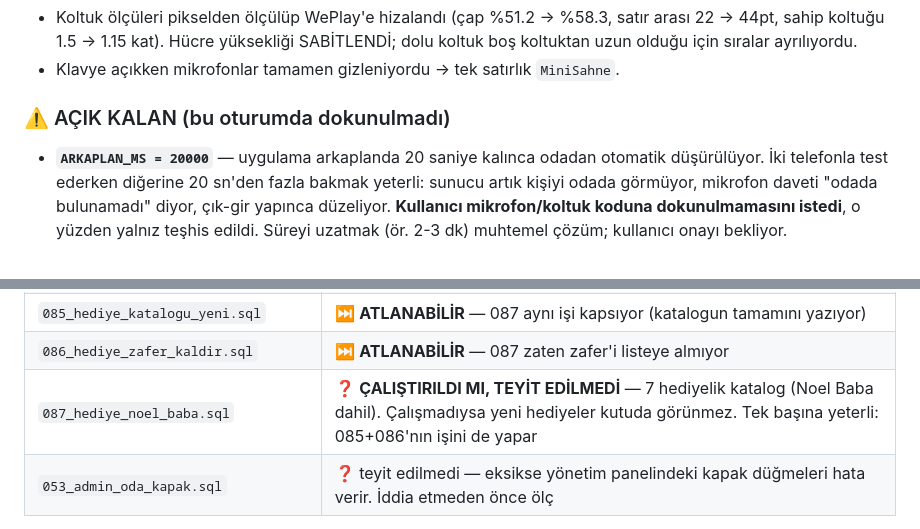
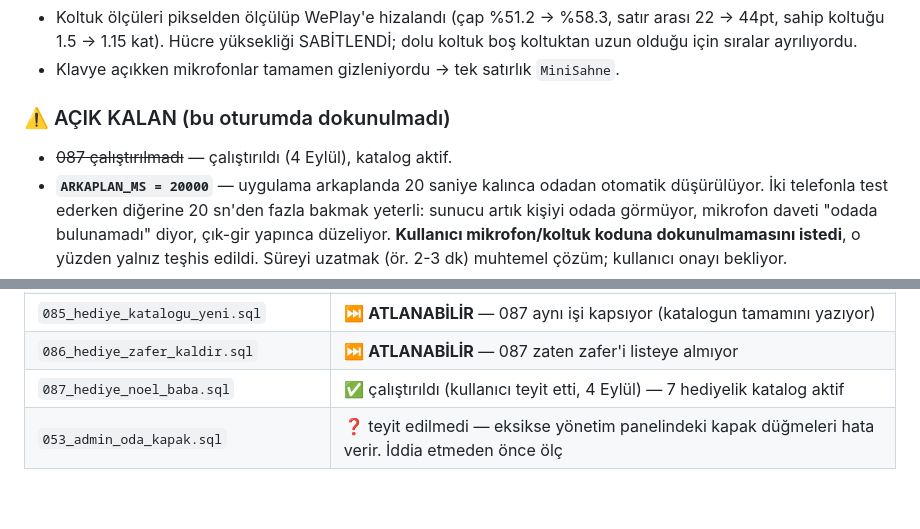
Before and after one commit to canjeinner-spec/Rn-ye-d-necegiz, a Markdown page: PROJE_DURUMU.md, 2 parts joined by grey strips. GitHub-like rendering; blank space fills up the shorter version.

```diff
--- a/PROJE_DURUMU.md
+++ b/PROJE_DURUMU.md
@@ -632,6 +632,7 @@ kesin karar vermek.*
 
 ### ⚠️ AÇIK KALAN (bu oturumda dokunulmadı)
 
+- ~~087 çalıştırılmadı~~ — çalıştırıldı (4 Eylül), katalog aktif.
 - **`ARKAPLAN_MS = 20000`** — uygulama arkaplanda 20 saniye kalınca odadan
   otomatik düşürülüyor. İki telefonla test ederken diğerine 20 sn'den fazla
   bakmak yeterli: sunucu artık kişiyi odada görmüyor, mikrofon daveti "odada
@@ -1373,7 +1374,7 @@ Dosyanın sonunda **isteğe bağlı** ve kendini bir kez çalıştıran (iki kez
 | `084_hediye_vitrini.sql` | ✅ çalıştırıldı — vitrin ekranda dolu geliyor |
 | `085_hediye_katalogu_yeni.sql` | ⏭️ **ATLANABİLİR** — 087 aynı işi kapsıyor (katalogun tamamını yazıyor) |
 | `086_hediye_zafer_kaldir.sql` | ⏭️ **ATLANABİLİR** — 087 zaten zafer'i listeye almıyor |
-| `087_hediye_noel_baba.sql` | ❓ **ÇALIŞTIRILDI MI, TEYİT EDİLMEDİ** — 7 hediyelik katalog (Noel Baba dahil). Çalışmadıysa yeni hediyeler kutuda görünmez. Tek başına yeterli: 085+086'nın işini de yapar |
+| `087_hediye_noel_baba.sql` | ✅ çalıştırıldı (kullanıcı teyit etti, 4 Eylül) — 7 hediyelik katalog aktif |
 | `053_admin_oda_kapak.sql` | ❓ teyit edilmedi — eksikse yönetim panelindeki kapak düğmeleri hata verir. İddia etmeden önce ölç |
 
 **Faz 0 seti ne düzeltiyor (özet):** 072 yardımcının sunucuda reddedilmesi
```
Also changed, not shown: README.md (+1 -2 lines).
